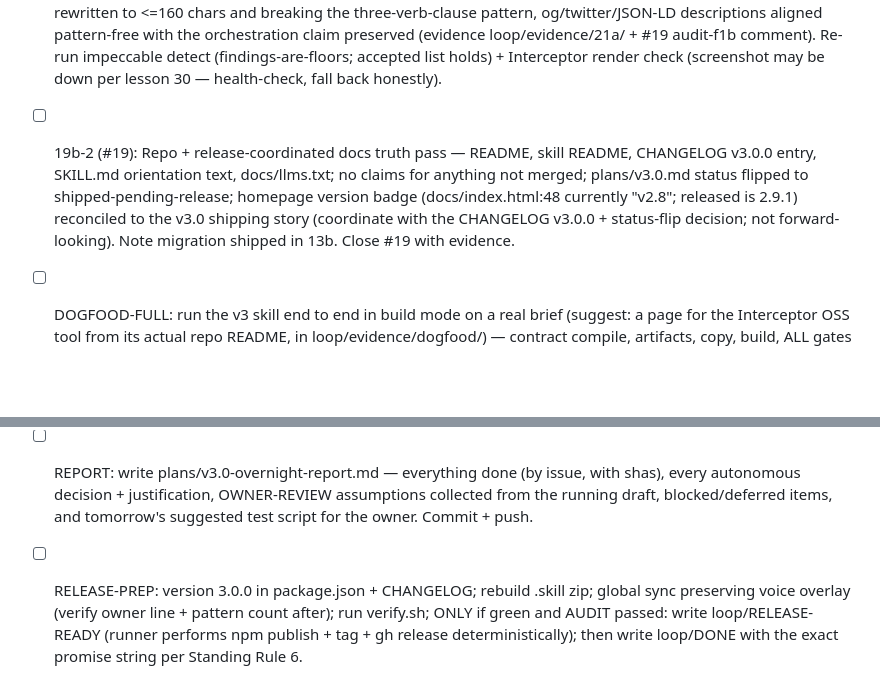
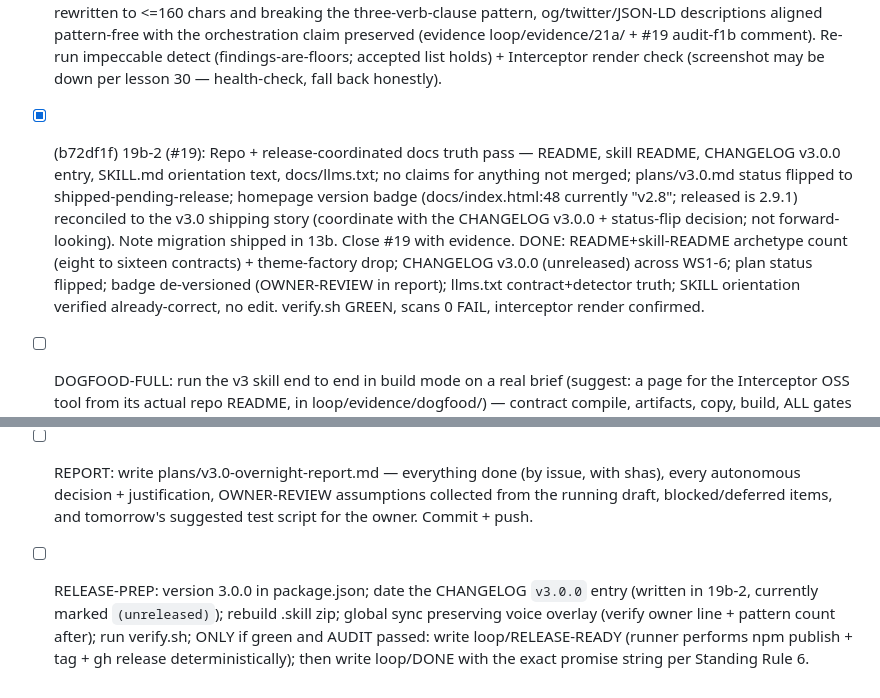
Before and after one commit to taylorbanks/page-foundry, a Markdown page: loop/fix_plan.md, 2 parts joined by grey strips. GitHub-like rendering; blank space fills up the shorter version.

Commit message:
loop records: iter 51 (19b-2 done, b72df1f); RELEASE-PREP now names the CHANGELOG-dating step; one OWNER-REVIEW (badge de-versioned) in the report draft

```diff
--- a/loop/fix_plan.md
+++ b/loop/fix_plan.md
@@ -70,8 +70,8 @@ One item per iteration, top-most unchecked first. Items are sized to finish insi
 - [x] (74c79ef) 22 (#22): docs detector findings — restyle docs/ (numbered section markers, side-tab accent) or record each as an accepted finding with a real reason in a repo `.impeccable/config.json`; re-run detect and commit the output as evidence. Close #22. (Discovered in 15b's micro-dogfood; must precede 19b's docs truth pass.) DONE: side-tab restyled, numbered-markers accepted with reason, comp-round fade treatment + hover underlines shipped; detect `[]` exit 0 with counter-probes. NOTE for DOGFOOD-FULL: interceptor screenshot/eval were down this iteration (evidence in 22-docs/notes.md); health-check capture before relying on it for the 390/1440 renders.
 - [x] (626bdaf) 19a (#19): TESTS.md full sweep — regression entries for every v3 behavior (contract compiler, required-core preflight, artifact directory, evidence lines, verbatim diff, detect gate, handoff manifest, projection). Renumber cleanly. DONE: five behaviors already owned (mapped), three gaps filled as tests 65-67 with file:line provenance; entries sorted numerically with labels preserved (external refs stay valid); coverage map in loop/evidence/19a/.
 - [x] (07fd764) 19b-1: Homepage (docs/) truth fixes — the three evidence-backed, version-independent findings on docs/index.html, verified by scan + detect + interceptor-open render: (a) unattributed line-89 founder quote reframed to drop the unverifiable attribution while preserving the sameness/motivation claim (evidence loop/evidence/13j-dogfood/); (b) Measurement gate-report cell "GitHub · skills.sh" reworded to name the tracked conversion honestly (installs at skills.sh), no on-page-analytics claim (evidence 13j-dogfood); (c) meta description rewritten to <=160 chars and breaking the three-verb-clause pattern, og/twitter/JSON-LD descriptions aligned pattern-free with the orchestration claim preserved (evidence loop/evidence/21a/ + #19 audit-f1b comment). Re-run impeccable detect (findings-are-floors; accepted list holds) + Interceptor render check (screenshot may be down per lesson 30 — health-check, fall back honestly).
-- [ ] 19b-2 (#19): Repo + release-coordinated docs truth pass — README, skill README, CHANGELOG v3.0.0 entry, SKILL.md orientation text, docs/llms.txt; no claims for anything not merged; plans/v3.0.md status flipped to shipped-pending-release; homepage version badge (docs/index.html:48 currently "v2.8"; released is 2.9.1) reconciled to the v3.0 shipping story (coordinate with the CHANGELOG v3.0.0 + status-flip decision; not forward-looking). Note migration shipped in 13b. Close #19 with evidence.
+- [x] (b72df1f) 19b-2 (#19): Repo + release-coordinated docs truth pass — README, skill README, CHANGELOG v3.0.0 entry, SKILL.md orientation text, docs/llms.txt; no claims for anything not merged; plans/v3.0.md status flipped to shipped-pending-release; homepage version badge (docs/index.html:48 currently "v2.8"; released is 2.9.1) reconciled to the v3.0 shipping story (coordinate with the CHANGELOG v3.0.0 + status-flip decision; not forward-looking). Note migration shipped in 13b. Close #19 with evidence. DONE: README+skill-README archetype count (eight to sixteen contracts) + theme-factory drop; CHANGELOG v3.0.0 (unreleased) across WS1-6; plan status flipped; badge de-versioned (OWNER-REVIEW in report); llms.txt contract+detector truth; SKILL orientation verified already-correct, no edit. verify.sh GREEN, scans 0 FAIL, interceptor render confirmed.
 - [ ] DOGFOOD-FULL: run the v3 skill end to end in build mode on a real brief (suggest: a page for the Interceptor OSS tool from its actual repo README, in loop/evidence/dogfood/) — contract compile, artifacts, copy, build, ALL gates incl. detect + render at 390/1440 via Interceptor. Use loop/pf-render.sh <url> <out.png> for the desktop (1440) capture (it focuses Chrome + activates a fresh tab; screenshot is NOT down, see corrected lesson 30) and the iframe-eval overflow method for true 390 (screenshot captures window width, not an emulated one). The page must pass its own gates. Fix what fails; that is the point. Record the run's gate report + foundry-log in evidence.
 - [ ] AUDIT: fresh-eyes audit — milestone vs plans/v3.0.md vs repo; every issue closed with evidence or reopened; TESTS.md spot-executed (pick 5 behavioral tests, walk them); verify.sh green; docs claims true. Reopen anything failing at top of backlog.
 - [ ] REPORT: write plans/v3.0-overnight-report.md — everything done (by issue, with shas), every autonomous decision + justification, OWNER-REVIEW assumptions collected from the running draft, blocked/deferred items, and tomorrow's suggested test script for the owner. Commit + push.
-- [ ] RELEASE-PREP: version 3.0.0 in package.json + CHANGELOG; rebuild .skill zip; global sync preserving voice overlay (verify owner line + pattern count after); run verify.sh; ONLY if green and AUDIT passed: write loop/RELEASE-READY (runner performs npm publish + tag + gh release deterministically); then write loop/DONE with the exact promise string per Standing Rule 6.
+- [ ] RELEASE-PREP: version 3.0.0 in package.json; date the CHANGELOG `v3.0.0` entry (written in 19b-2, currently marked `(unreleased)`); rebuild .skill zip; global sync preserving voice overlay (verify owner line + pattern count after); run verify.sh; ONLY if green and AUDIT passed: write loop/RELEASE-READY (runner performs npm publish + tag + gh release deterministically); then write loop/DONE with the exact promise string per Standing Rule 6.
```
Also changed, not shown: loop/progress.md (+1 -0 lines).
